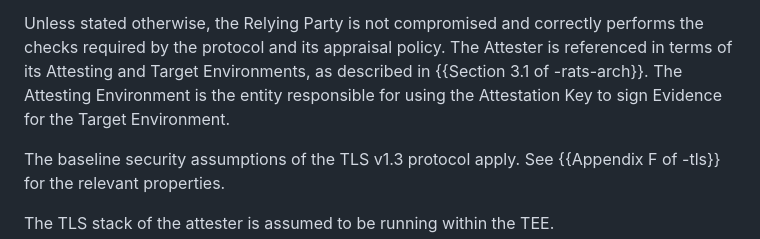
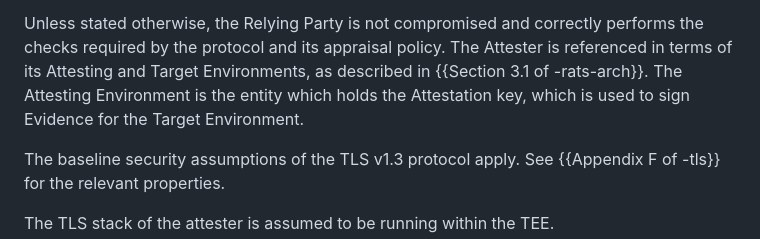
Before and after one commit to tls-attestation/use-cases-and-properties, a Markdown page: draft-ietf-seat-use-cases.md, the part around the change. Drawn GitHub-style.

Commit message:
Simplify desc of AE
Co-authored-by: Yogesh Deshpande <yogesh.deshpande@arm.com>

```diff
--- a/draft-ietf-seat-use-cases.md
+++ b/draft-ietf-seat-use-cases.md
@@ -174,7 +174,7 @@ Unless stated otherwise, the Relying Party is not compromised and correctly
 performs the checks required by the protocol and its appraisal policy. The
 Attester is referenced in terms of its Attesting and Target Environments, as
 described in {{Section 3.1 of -rats-arch}}. The Attesting Environment is the
-entity responsible for using the Attestation Key to sign Evidence for the
+entity which holds the Attestation key, which is used to sign Evidence for the
 Target Environment.
 
 The baseline security assumptions of the TLS v1.3 protocol apply. See
```
